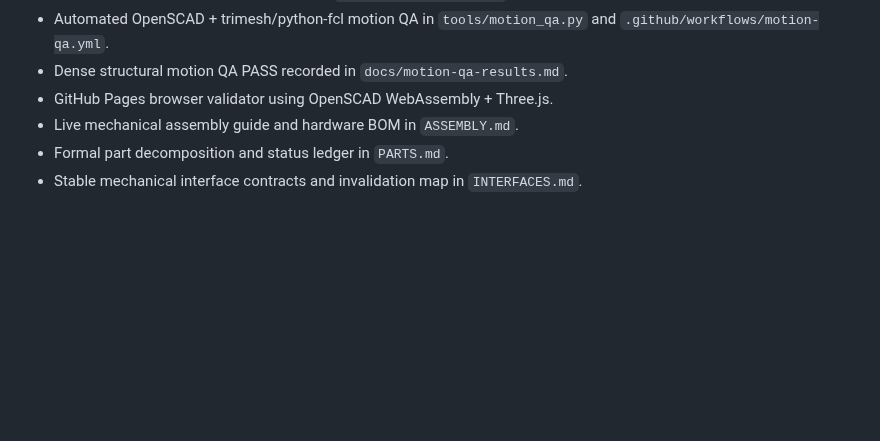
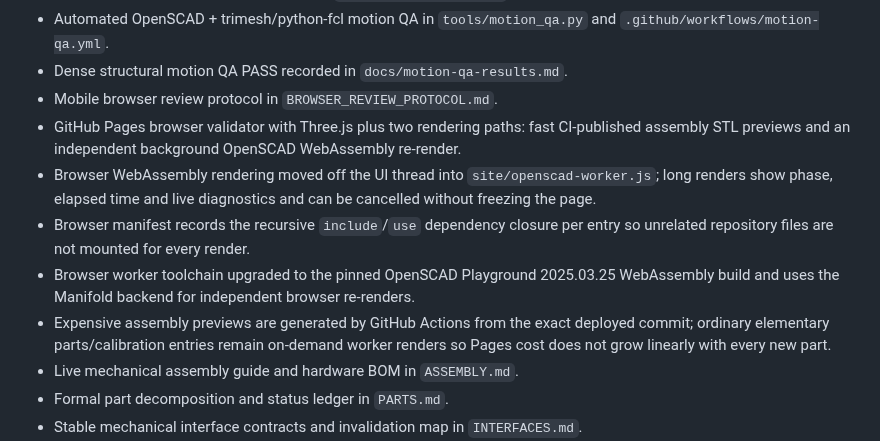
Before and after one commit to NikolaSl/alt-az-3d-mount, a Markdown page: PROJECT_STATE.md, the part around one of its changes. GitHub-like rendering; blank space fills up the shorter version.

```diff
--- a/PROJECT_STATE.md
+++ b/PROJECT_STATE.md
@@ -56,7 +56,12 @@ The accepted structural motion-QA checkpoint is documented in `docs/motion-qa-re
 - Generic mandatory motion-QA protocol in `MOTION_QA_PROTOCOL.md`.
 - Automated OpenSCAD + trimesh/python-fcl motion QA in `tools/motion_qa.py` and `.github/workflows/motion-qa.yml`.
 - Dense structural motion QA PASS recorded in `docs/motion-qa-results.md`.
-- GitHub Pages browser validator using OpenSCAD WebAssembly + Three.js.
+- Mobile browser review protocol in `BROWSER_REVIEW_PROTOCOL.md`.
+- GitHub Pages browser validator with Three.js plus two rendering paths: fast CI-published assembly STL previews and an independent background OpenSCAD WebAssembly re-render.
+- Browser WebAssembly rendering moved off the UI thread into `site/openscad-worker.js`; long renders show phase, elapsed time and live diagnostics and can be cancelled without freezing the page.
+- Browser manifest records the recursive `include`/`use` dependency closure per entry so unrelated repository files are not mounted for every render.
+- Browser worker toolchain upgraded to the pinned OpenSCAD Playground 2025.03.25 WebAssembly build and uses the Manifold backend for independent browser re-renders.
+- Expensive assembly previews are generated by GitHub Actions from the exact deployed commit; ordinary elementary parts/calibration entries remain on-demand worker renders so Pages cost does not grow linearly with every new part.
 - Live mechanical assembly guide and hardware BOM in `ASSEMBLY.md`.
 - Formal part decomposition and status ledger in `PARTS.md`.
 - Stable mechanical interface contracts and invalidation map in `INTERFACES.md`.
```
Also changed, not shown: other parts of PROJECT_STATE.md (+33 -15 lines).
